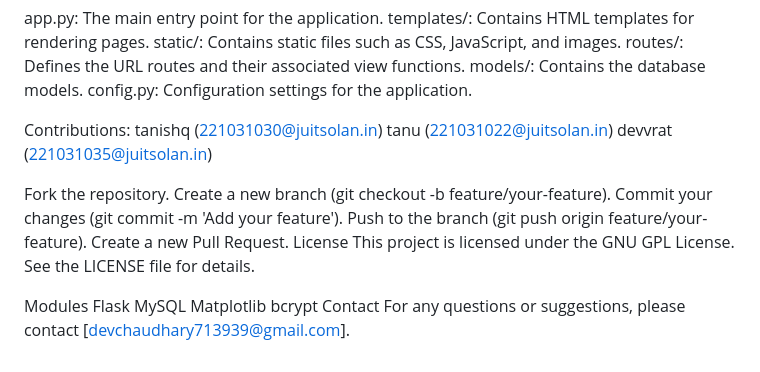
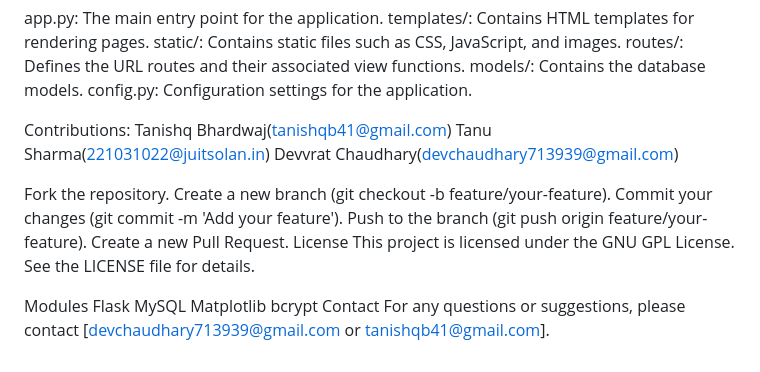
Before and after one commit to d-jaat/Software-Engineering-Project, a Markdown page: README.md, the part around the change. Rendered like a GitHub page.

```diff
--- a/README.md
+++ b/README.md
@@ -71,9 +71,9 @@ models/: Contains the database models.
 config.py: Configuration settings for the application.
 
 Contributions:
-  tanishq (221031030@juitsolan.in)
-  tanu (221031022@juitsolan.in)
-  devvrat (221031035@juitsolan.in)
+  Tanishq Bhardwaj(tanishqb41@gmail.com)
+  Tanu Sharma(221031022@juitsolan.in)
+  Devvrat Chaudhary(devchaudhary713939@gmail.com)
 
 Fork the repository.
 Create a new branch (git checkout -b feature/your-feature).
@@ -89,4 +89,4 @@ Modules
     Matplotlib
     bcrypt
     Contact
-For any questions or suggestions, please contact [devchaudhary713939@gmail.com].
+For any questions or suggestions, please contact [devchaudhary713939@gmail.com or tanishqb41@gmail.com].
```
